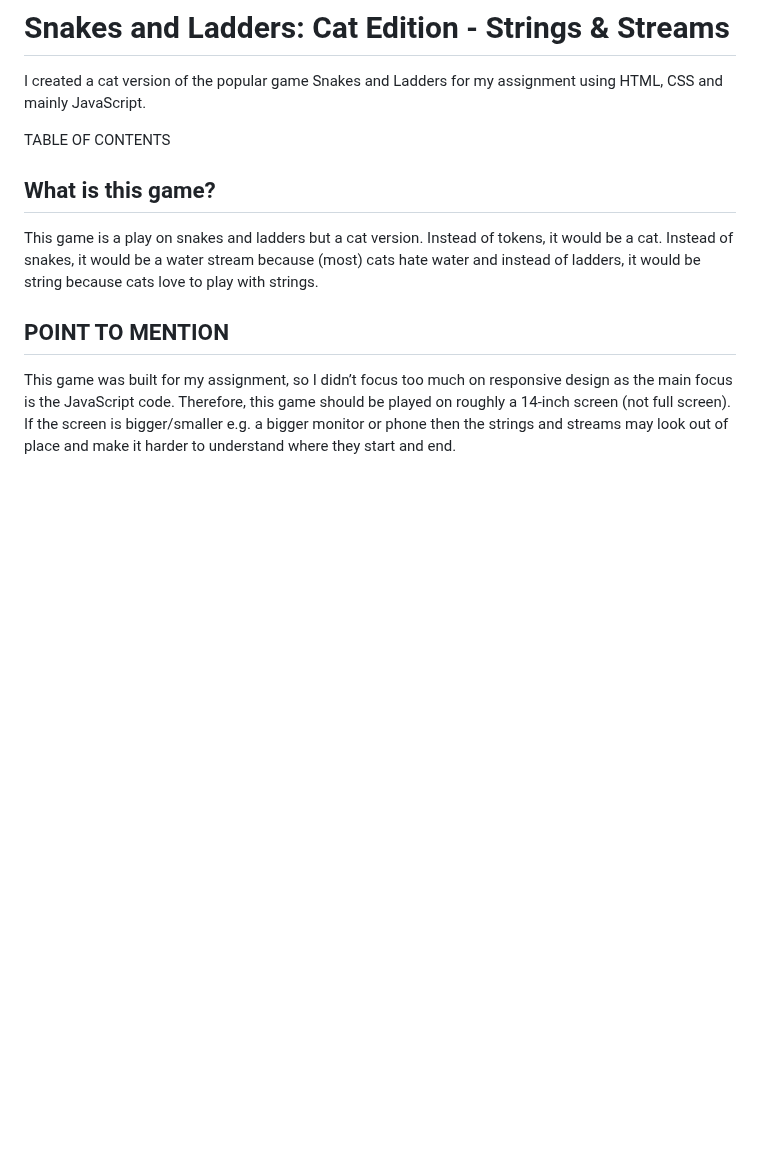
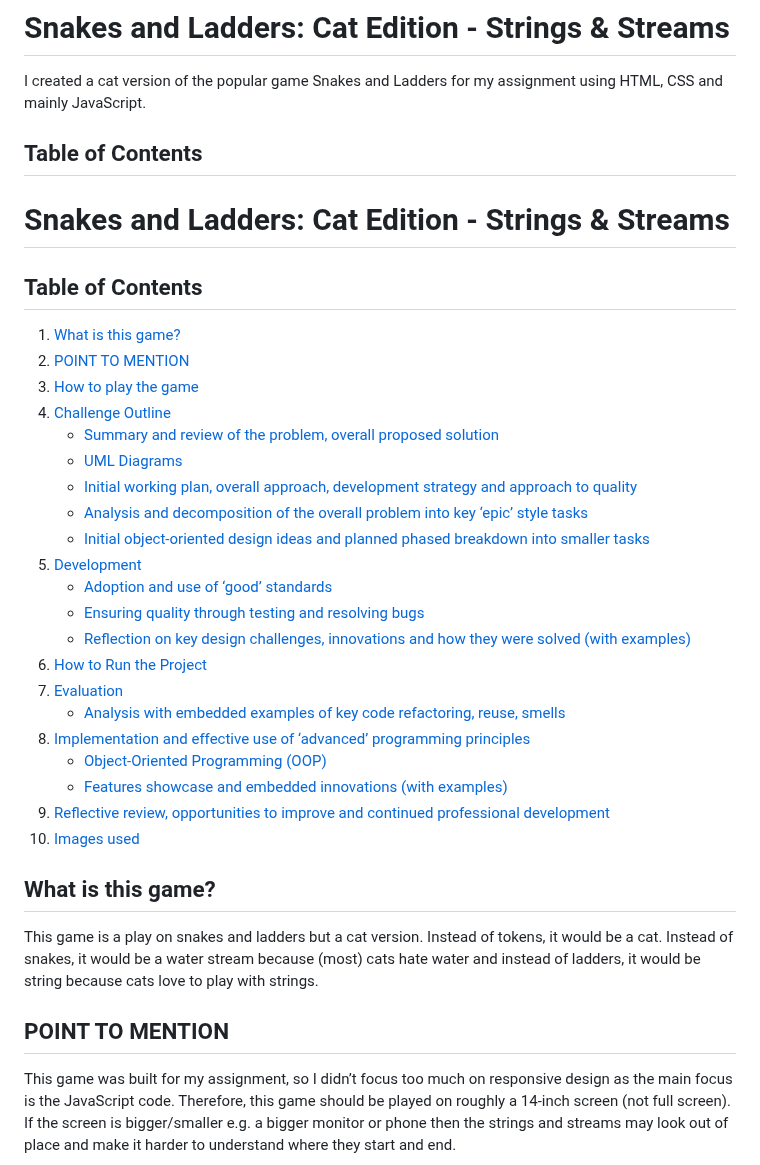
Before and after one commit to IsabellaS2/Advanced-Programming-Game, a Markdown page: README.md, the part around the change. GitHub-like rendering; blank space fills up the shorter version.

Commit message:
add table of contents

```diff
--- a/README.md
+++ b/README.md
@@ -2,7 +2,32 @@
 
 I created a cat version of the popular game Snakes and Ladders for my assignment using HTML, CSS and mainly JavaScript.
 
-TABLE OF CONTENTS
+## Table of Contents
+# Snakes and Ladders: Cat Edition - Strings & Streams
+
+## Table of Contents
+1. [What is this game?](#what-is-this-game)
+2. [POINT TO MENTION](#point-to-mention)
+3. [How to play the game](#how-to-play-the-game)
+4. [Challenge Outline](#challenge-outline)
+   - [Summary and review of the problem, overall proposed solution](#summary-and-review-of-the-problem-overall-proposed-solution)
+   - [UML Diagrams](#uml-diagrams)
+   - [Initial working plan, overall approach, development strategy and approach to quality](#initial-working-plan-overall-approach-development-strategy-and-approach-to-quality)
+   - [Analysis and decomposition of the overall problem into key ‘epic’ style tasks](#analysis-and-decomposition-of-the-overall-problem-into-key-epic-style-tasks)
+   - [Initial object-oriented design ideas and planned phased breakdown into smaller tasks](#initial-object-oriented-design-ideas-and-planned-phased-breakdown-into-smaller-tasks)
+5. [Development](#development)
+   - [Adoption and use of ‘good’ standards](#adoption-and-use-of-good-standards)
+   - [Ensuring quality through testing and resolving bugs](#ensuring-quality-through-testing-and-resolving-bugs)
+   - [Reflection on key design challenges, innovations and how they were solved (with examples)](#reflection-on-key-design-challenges-innovations-and-how-they-were-solved-with-examples)
+6. [How to Run the Project](#how-to-run-the-project)
+7. [Evaluation](#evaluation)
+   - [Analysis with embedded examples of key code refactoring, reuse, smells](#analysis-with-embedded-examples-of-key-code-refactoring-reuse-smells)
+8. [Implementation and effective use of ‘advanced’ programming principles](#implementation-and-effective-use-of-advanced-programming-principles)
+   - [Object-Oriented Programming (OOP)](#object-oriented-programming-oop)
+   - [Features showcase and embedded innovations (with examples)](#features-showcase-and-embedded-innovations-with-examples)
+9. [Reflective review, opportunities to improve and continued professional development](#reflective-review-opportunities-to-improve-and-continued-professional-development)
+10. [Images used](#images-used)
+
 
 ## What is this game?
 This game is a play on snakes and ladders but a cat version. Instead of tokens, it would be a cat. Instead of snakes, it would be a water stream because (most) cats hate water and instead of ladders, it would be string because cats love to play with strings.
```
